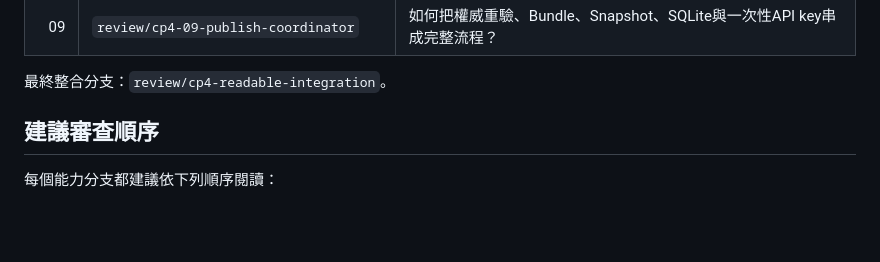
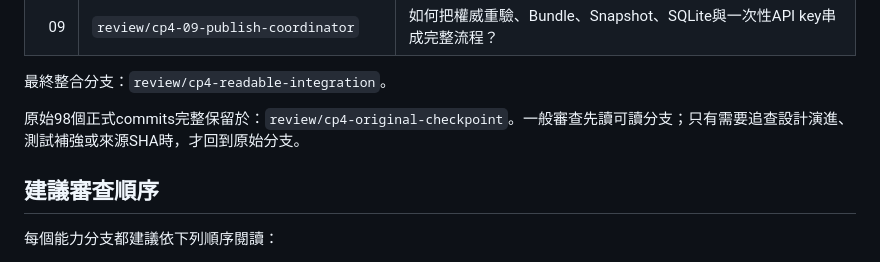
Before and after one commit to JinanWu/testagent2, a Markdown page: docs/CP4-REVIEW-GUIDE.md, the part around the change. Rendered like a GitHub page; blank space fills up the shorter version.

Commit message:
docs: 保留CP4原始正式歷史查核入口
修改內容：
- 指出原始98個正式commits的保留分支。
- 讓Reviewer先讀九階段可讀投影，需要追溯時再回原始歷史。

Review IDs: CP4-READABLE-HISTORY

```diff
--- a/docs/CP4-REVIEW-GUIDE.md
+++ b/docs/CP4-REVIEW-GUIDE.md
@@ -24,6 +24,8 @@
 | 09 | `review/cp4-09-publish-coordinator` | 如何把權威重驗、Bundle、Snapshot、SQLite與一次性API key串成完整流程？ |
 
 最終整合分支：`review/cp4-readable-integration`。
+
+原始98個正式commits完整保留於：`review/cp4-original-checkpoint`。一般審查先讀可讀分支；只有需要追查設計演進、測試補強或來源SHA時，才回到原始分支。
 
 ## 建議審查順序
 
```
